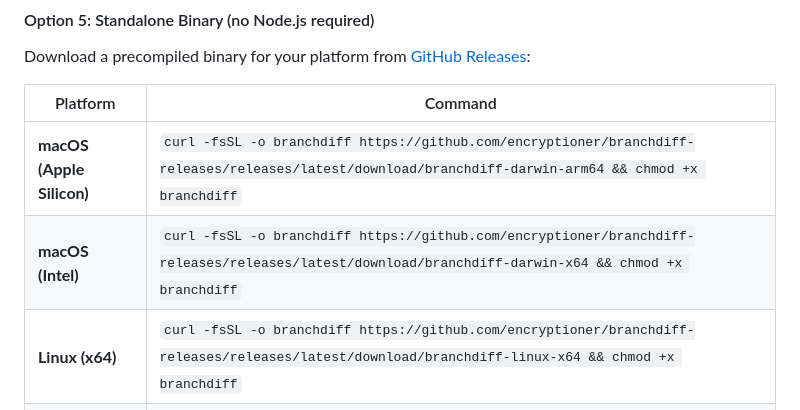
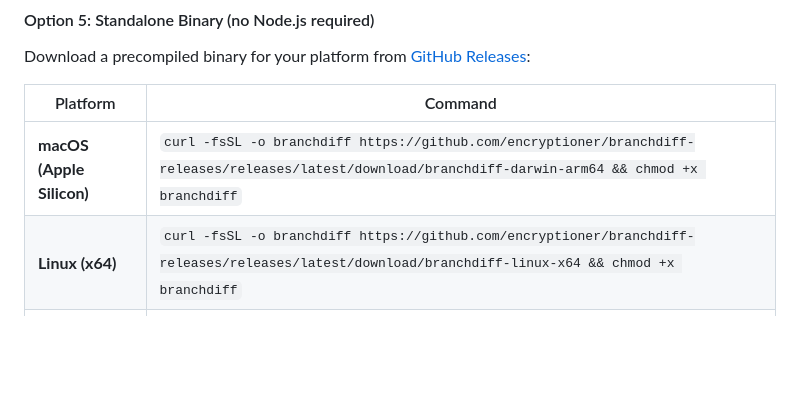
Before and after one commit to Encryptioner/branchdiff-releases, a Markdown page: content/GUIDELINE.md, the part around one of its changes. Rendered like a GitHub page; blank space fills up the shorter version.

Commit message:
feat: update changlelog

```diff
--- a/content/GUIDELINE.md
+++ b/content/GUIDELINE.md
@@ -42,7 +44,6 @@ Download a precompiled binary for your platform from [GitHub Releases](https://g
 | Platform | Command |
 |----------|---------|
 | **macOS (Apple Silicon)** | `curl -fsSL -o branchdiff https://github.com/encryptioner/branchdiff-releases/releases/latest/download/branchdiff-darwin-arm64 && chmod +x branchdiff` |
-| **macOS (Intel)** | `curl -fsSL -o branchdiff https://github.com/encryptioner/branchdiff-releases/releases/latest/download/branchdiff-darwin-x64 && chmod +x branchdiff` |
 | **Linux (x64)** | `curl -fsSL -o branchdiff https://github.com/encryptioner/branchdiff-releases/releases/latest/download/branchdiff-linux-x64 && chmod +x branchdiff` |
 | **Linux (ARM64)** | `curl -fsSL -o branchdiff https://github.com/encryptioner/branchdiff-releases/releases/latest/download/branchdiff-linux-arm64 && chmod +x branchdiff` |
 | **Windows** | Download [`branchdiff-win-x64.exe`](https://github.com/encryptioner/branchdiff-releases/releases/latest) from the Releases page |
```
Also changed, not shown: other parts of content/GUIDELINE.md (+2 -0 lines), content/CHANGELOG.md (+2 -0 lines).
